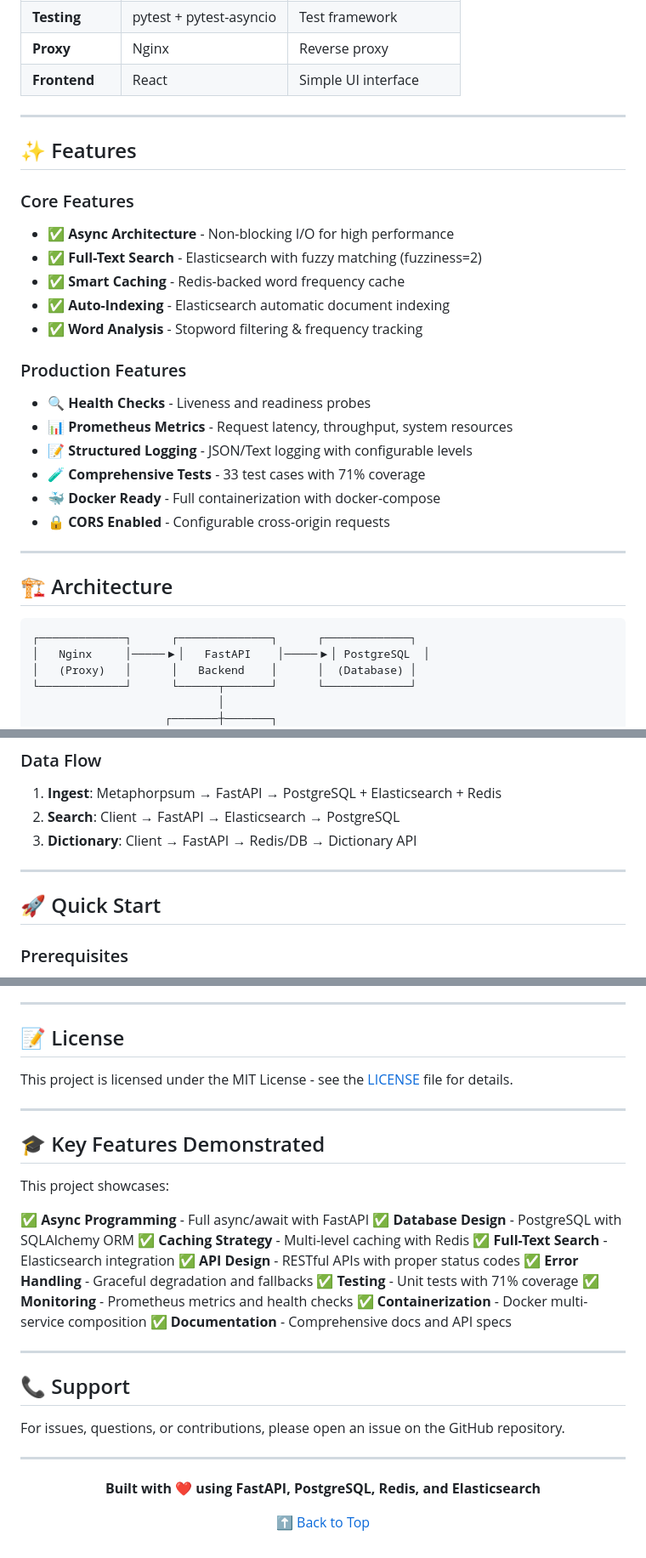
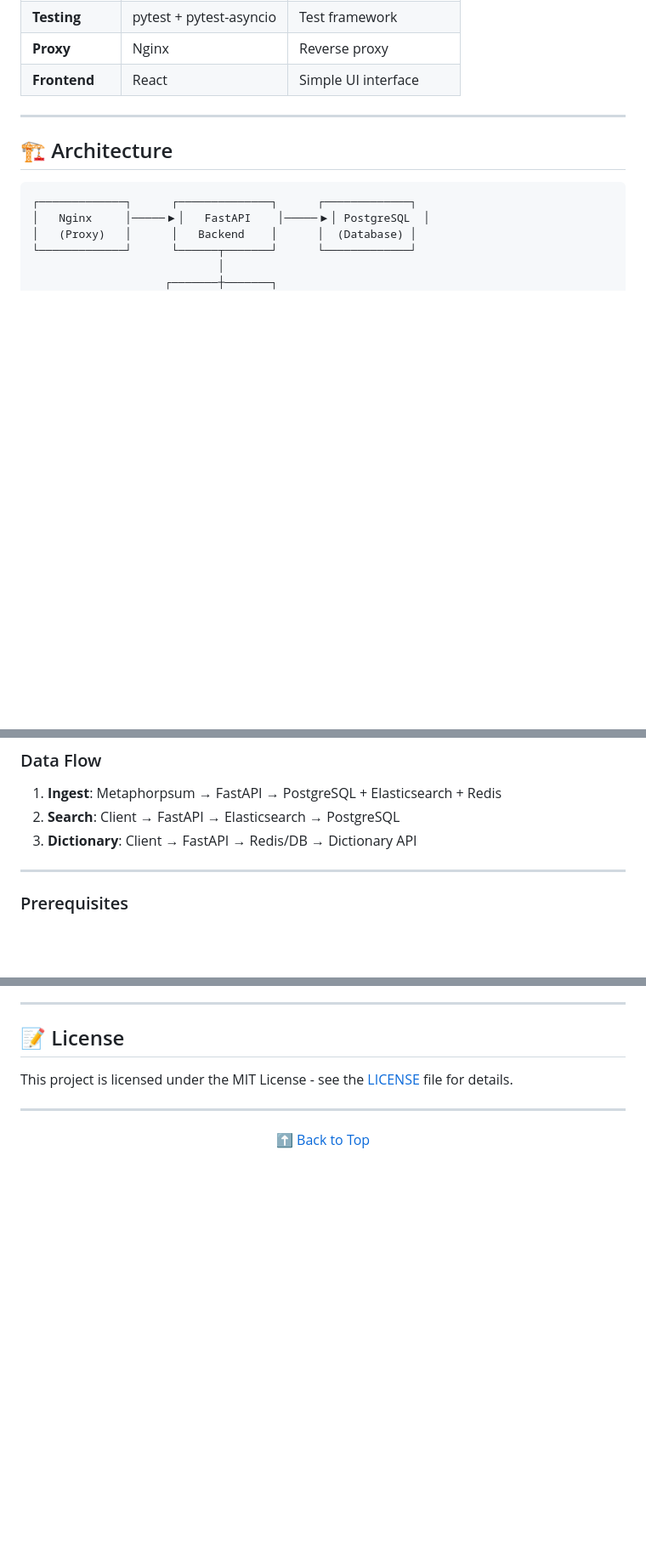
Before and after one commit to subarna-sahoo/portcast_project_assignment, a Markdown page: README.md, 3 parts joined by grey strips. Shown: that part at 85% size. Drawn GitHub-style; blank space fills up the shorter version.

````diff
--- a/README.md
+++ b/README.md
@@ -47,25 +47,6 @@ This application provides a robust API for:
 
 ---
 
-## ✨ Features
-
-### Core Features
-- ✅ **Async Architecture** - Non-blocking I/O for high performance
-- ✅ **Full-Text Search** - Elasticsearch with fuzzy matching (fuzziness=2)
-- ✅ **Smart Caching** - Redis-backed word frequency cache
-- ✅ **Auto-Indexing** - Elasticsearch automatic document indexing
-- ✅ **Word Analysis** - Stopword filtering & frequency tracking
-
-### Production Features
-- 🔍 **Health Checks** - Liveness and readiness probes
-- 📊 **Prometheus Metrics** - Request latency, throughput, system resources
-- 📝 **Structured Logging** - JSON/Text logging with configurable levels
-- 🧪 **Comprehensive Tests** - 33 test cases with 71% coverage
-- 🐳 **Docker Ready** - Full containerization with docker-compose
-- 🔒 **CORS Enabled** - Configurable cross-origin requests
-
----
-
 ## 🏗️ Architecture
 
 ```
@@ -89,8 +70,6 @@ This application provides a robust API for:
 3. **Dictionary**: Client → FastAPI → Redis/DB → Dictionary API
 
 ---
-
-## 🚀 Quick Start
 
 ### Prerequisites
 
@@ -578,32 +557,7 @@ This project is licensed under the MIT License - see the [LICENSE](LICENSE) file
 
 ---
 
-## 🎓 Key Features Demonstrated
-
-This project showcases:
-
-✅ **Async Programming** - Full async/await with FastAPI
-✅ **Database Design** - PostgreSQL with SQLAlchemy ORM
-✅ **Caching Strategy** - Multi-level caching with Redis
-✅ **Full-Text Search** - Elasticsearch integration
-✅ **API Design** - RESTful APIs with proper status codes
-✅ **Error Handling** - Graceful degradation and fallbacks
-✅ **Testing** - Unit tests with 71% coverage
-✅ **Monitoring** - Prometheus metrics and health checks
-✅ **Containerization** - Docker multi-service composition
-✅ **Documentation** - Comprehensive docs and API specs
-
----
-
-## 📞 Support
-
-For issues, questions, or contributions, please open an issue on the GitHub repository.
-
----
-
 <div align="center">
-
-**Built with ❤️ using FastAPI, PostgreSQL, Redis, and Elasticsearch**
 
 [⬆ Back to Top](#portcast-project-assignment)
 
````
